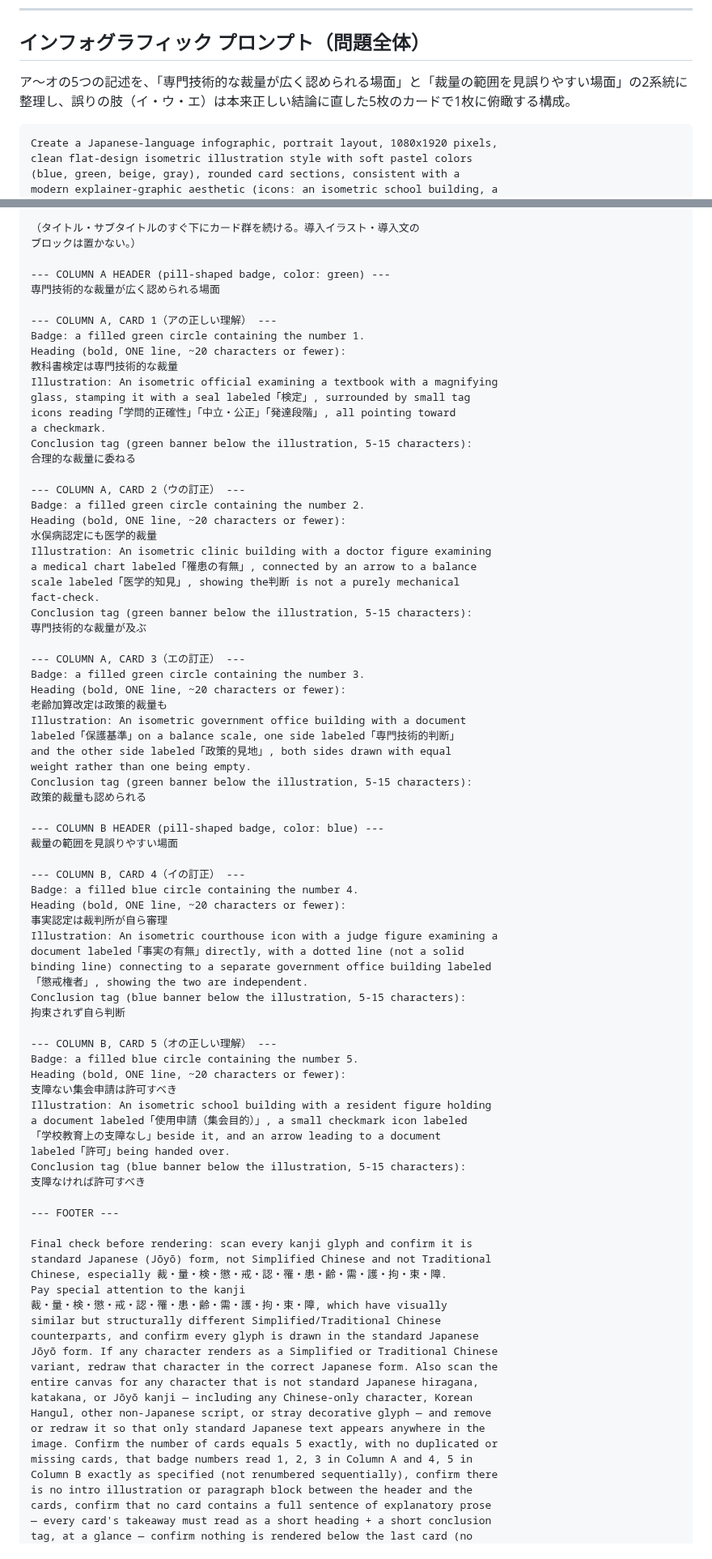
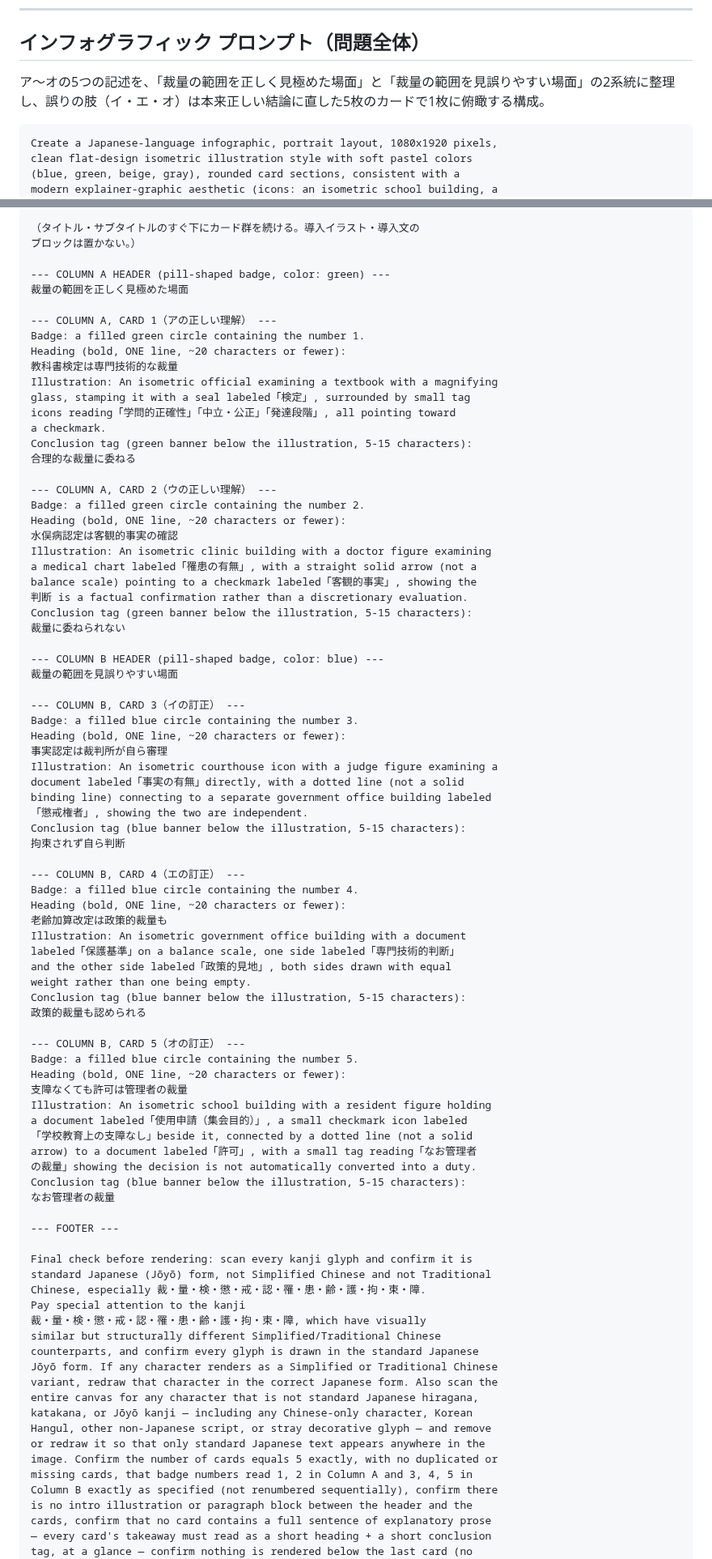
Before and after one commit to ThREE100/gyosei-kakomon, a Markdown page: note-articles/r3-mondai/q09-gyousei-sairyou.md, 2 parts joined by grey strips. Shown at 81% size. Rendered like a GitHub page.

````diff
--- a/note-articles/r3-mondai/q09-gyousei-sairyou.md
+++ b/note-articles/r3-mondai/q09-gyousei-sairyou.md
@@ -103,7 +103,7 @@
 
 ## インフォグラフィック プロンプト（問題全体）
 
-ア〜オの5つの記述を、「専門技術的な裁量が広く認められる場面」と「裁量の範囲を見誤りやすい場面」の2系統に整理し、誤りの肢（イ・ウ・エ）は本来正しい結論に直した5枚のカードで1枚に俯瞰する構成。
+ア〜オの5つの記述を、「裁量の範囲を正しく見極めた場面」と「裁量の範囲を見誤りやすい場面」の2系統に整理し、誤りの肢（イ・エ・オ）は本来正しい結論に直した5枚のカードで1枚に俯瞰する構成。
 
 ```
 Create a Japanese-language infographic, portrait layout, 1080x1920 pixels,
@@ -166,7 +166,7 @@ Subtitle (smaller, centered, 1行):
 ブロックは置かない。）
 
 --- COLUMN A HEADER (pill-shaped badge, color: green) ---
-専門技術的な裁量が広く認められる場面
+裁量の範囲を正しく見極めた場面
 
 --- COLUMN A, CARD 1（アの正しい理解） ---
 Badge: a filled green circle containing the number 1.
@@ -179,33 +179,22 @@ a checkmark.
 Conclusion tag (green banner below the illustration, 5-15 characters):
 合理的な裁量に委ねる
 
---- COLUMN A, CARD 2（ウの訂正） ---
+--- COLUMN A, CARD 2（ウの正しい理解） ---
 Badge: a filled green circle containing the number 2.
 Heading (bold, ONE line, ~20 characters or fewer):
-水俣病認定にも医学的裁量
+水俣病認定は客観的事実の確認
 Illustration: An isometric clinic building with a doctor figure examining
-a medical chart labeled「罹患の有無」, connected by an arrow to a balance
-scale labeled「医学的知見」, showing the判断 is not a purely mechanical
-fact-check.
+a medical chart labeled「罹患の有無」, with a straight solid arrow (not a
+balance scale) pointing to a checkmark labeled「客観的事実」, showing the
+判断 is a factual confirmation rather than a discretionary evaluation.
 Conclusion tag (green banner below the illustration, 5-15 characters):
-専門技術的な裁量が及ぶ
-
---- COLUMN A, CARD 3（エの訂正） ---
-Badge: a filled green circle containing the number 3.
-Heading (bold, ONE line, ~20 characters or fewer):
-老齢加算改定は政策的裁量も
-Illustration: An isometric government office building with a document
-labeled「保護基準」on a balance scale, one side labeled「専門技術的判断」
-and the other side labeled「政策的見地」, both sides drawn with equal
-weight rather than one being empty.
-Conclusion tag (green banner below the illustration, 5-15 characters):
-政策的裁量も認められる
+裁量に委ねられない
 
 --- COLUMN B HEADER (pill-shaped badge, color: blue) ---
 裁量の範囲を見誤りやすい場面
 
---- COLUMN B, CARD 4（イの訂正） ---
-Badge: a filled blue circle containing the number 4.
+--- COLUMN B, CARD 3（イの訂正） ---
+Badge: a filled blue circle containing the number 3.
 Heading (bold, ONE line, ~20 characters or fewer):
 事実認定は裁判所が自ら審理
 Illustration: An isometric courthouse icon with a judge figure examining a
@@ -215,24 +204,36 @@ binding line) connecting to a separate government office building labeled
 Conclusion tag (blue banner below the illustration, 5-15 characters):
 拘束されず自ら判断
 
---- COLUMN B, CARD 5（オの正しい理解） ---
+--- COLUMN B, CARD 4（エの訂正） ---
+Badge: a filled blue circle containing the number 4.
+Heading (bold, ONE line, ~20 characters or fewer):
+老齢加算改定は政策的裁量も
+Illustration: An isometric government office building with a document
+labeled「保護基準」on a balance scale, one side labeled「専門技術的判断」
+and the other side labeled「政策的見地」, both sides drawn with equal
+weight rather than one being empty.
+Conclusion tag (blue banner below the illustration, 5-15 characters):
+政策的裁量も認められる
+
+--- COLUMN B, CARD 5（オの訂正） ---
 Badge: a filled blue circle containing the number 5.
 Heading (bold, ONE line, ~20 characters or fewer):
-支障ない集会申請は許可すべき
+支障なくても許可は管理者の裁量
 Illustration: An isometric school building with a resident figure holding
 a document labeled「使用申請（集会目的）」, a small checkmark icon labeled
-「学校教育上の支障なし」beside it, and an arrow leading to a document
-labeled「許可」being handed over.
+「学校教育上の支障なし」beside it, connected by a dotted line (not a solid
+arrow) to a document labeled「許可」, with a small tag reading「なお管理者
+の裁量」showing the decision is not automatically converted into a duty.
 Conclusion tag (blue banner below the illustration, 5-15 characters):
-支障なければ許可すべき
+なお管理者の裁量
 
 --- FOOTER ---
 
 Final check before rendering: scan every kanji glyph and confirm it is
 standard Japanese (Jōyō) form, not Simplified Chinese and not Traditional
-Chinese, especially 裁・量・検・懲・戒・認・罹・患・齢・需・護・拘・束・障.
+Chinese, especially 裁・量・検・懲・戒・認・罹・患・齢・護・拘・束・障.
 Pay special attention to the kanji
-裁・量・検・懲・戒・認・罹・患・齢・需・護・拘・束・障, which have visually
+裁・量・検・懲・戒・認・罹・患・齢・護・拘・束・障, which have visually
 similar but structurally different Simplified/Traditional Chinese
 counterparts, and confirm every glyph is drawn in the standard Japanese
 Jōyō form. If any character renders as a Simplified or Traditional Chinese
@@ -242,7 +243,7 @@ katakana, or Jōyō kanji — including any Chinese-only character, Korean
 Hangul, other non-Japanese script, or stray decorative glyph — and remove
 or redraw it so that only standard Japanese text appears anywhere in the
 image. Confirm the number of cards equals 5 exactly, with no duplicated or
-missing cards, that badge numbers read 1, 2, 3 in Column A and 4, 5 in
+missing cards, that badge numbers read 1, 2 in Column A and 3, 4, 5 in
 Column B exactly as specified (not renumbered sequentially), confirm there
 is no intro illustration or paragraph block between the header and the
 cards, confirm that no card contains a full sentence of explanatory prose
````
Also changed, not shown: other parts of note-articles/r3-mondai/q09-gyousei-sairyou.md (+45 -43 lines), note-articles/r3-mondai/q16-shinsaseikyuu.md (+12 -10 lines).
